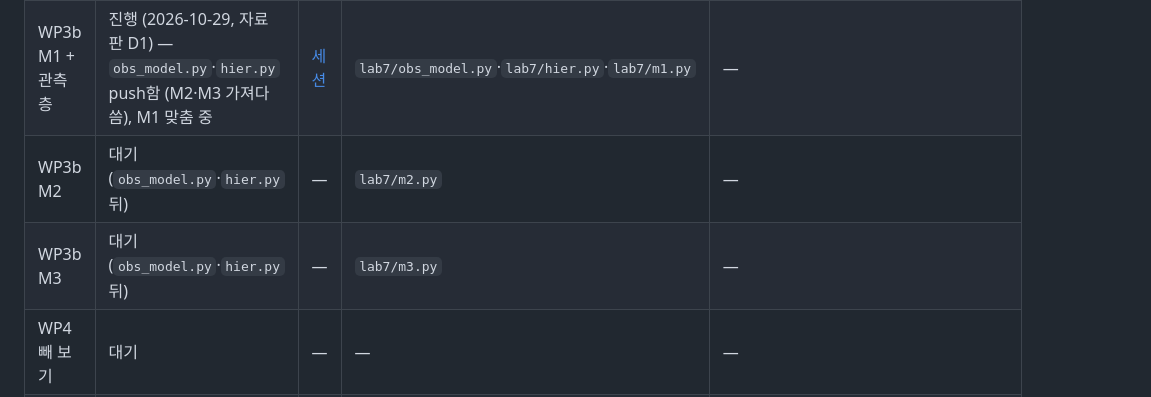
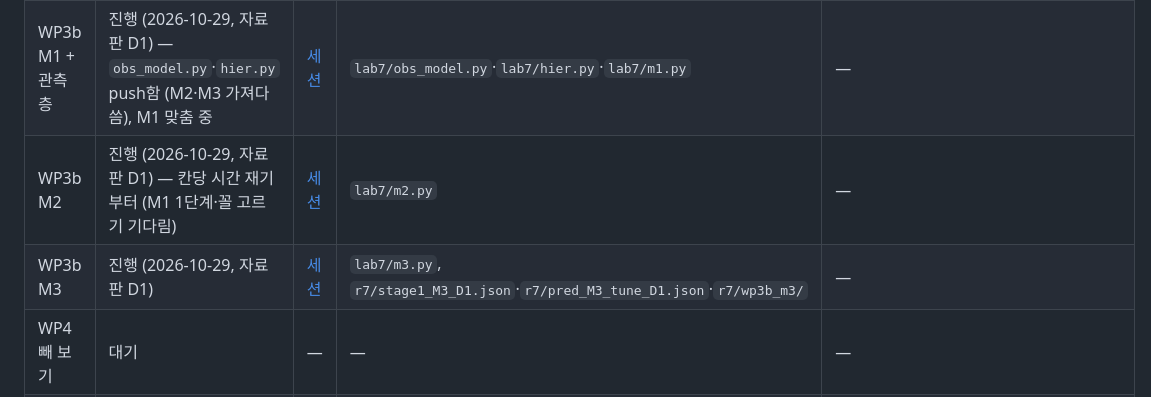
Before and after one commit to Jgaram/nikke-soloraid-cutoff, a Markdown page: docs/solo-raid-method.md, the part around the change. GitHub-like rendering.

Commit message:
동기화 (원본 8367a64)

```diff
--- a/docs/solo-raid-method.md
+++ b/docs/solo-raid-method.md
@@ -494,8 +494,8 @@ WP0 기반 ─┬─ WP1 오차 재기 (1a~1g 병렬) ───────┐
 | WP3a 명세 | 끝 (2026-10-29) | [세션](https://claude.ai/code/session_01MQimn4KqiHqxTf5HtQyvuV) | 「WP3 명세」·「G1 보고」 절, `r7/wp3a/bench.json` | 21c0a44·(이 커밋) |
 | WP2 도구 고침 | 끝 (2026-10-29) — 자료 판 D1 | [세션](https://claude.ai/code/session_01MQimn4cGS8nxuwgSowSxtS) | `post_time.py`·`lab7/common.py`(DATA_VER), 시즌 state D1, `r7/*_D1.json`, 「WP2 결과」 절 | d8c0e85·ab61aa8·(이 커밋) |
 | WP3b M1 + 관측 층 | 진행 (2026-10-29, 자료 판 D1) — `obs_model.py`·`hier.py` push함 (M2·M3 가져다 씀), M1 맞춤 중 | [세션](https://claude.ai/code/session_01MQimn32HkrdhgEMfgquXFA) | `lab7/obs_model.py`·`lab7/hier.py`·`lab7/m1.py` | — |
-| WP3b M2 | 대기 (`obs_model.py`·`hier.py` 뒤) | — | `lab7/m2.py` | — |
-| WP3b M3 | 대기 (`obs_model.py`·`hier.py` 뒤) | — | `lab7/m3.py` | — |
+| WP3b M2 | 진행 (2026-10-29, 자료 판 D1) — 칸당 시간 재기부터 (M1 1단계·꼴 고르기 기다림) | [세션](https://claude.ai/code/session_01MQimn29CxLY2wRKsmbw3LU) | `lab7/m2.py` | — |
+| WP3b M3 | 진행 (2026-10-29, 자료 판 D1) | [세션](https://claude.ai/code/session_01MQimn27YypmdZ2nat11D5Q) | `lab7/m3.py`, `r7/stage1_M3_D1.json`·`r7/pred_M3_tune_D1.json`·`r7/wp3b_m3/` | — |
 | WP4 빼 보기 | 대기 | — | — | — |
 | WP5 사전 고정·채점 | 대기 | — | `r7/diag7.json`, 「결과」 절 | — |
 
```
